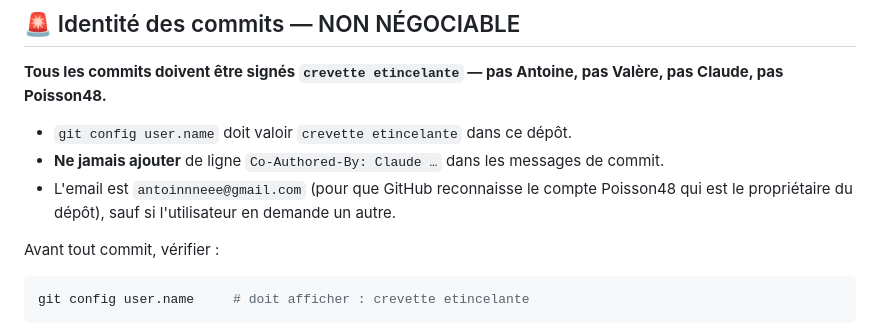
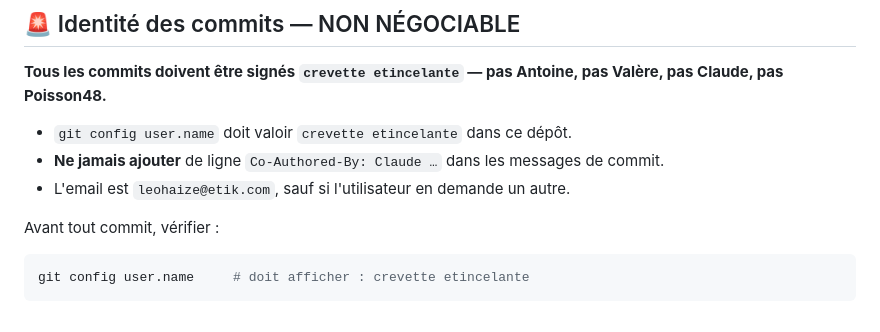
Before and after one commit to Poisson48/Memoire_des_Cevennes, a Markdown page: CLAUDE.md, the part around the change. GitHub-like rendering.

Commit message:
v0.8.1 : doc — email d'identité Git

````diff
--- a/CLAUDE.md
+++ b/CLAUDE.md
@@ -10,9 +10,8 @@ pas Valère, pas Claude, pas Poisson48.**
 - `git config user.name` doit valoir `crevette etincelante` dans ce dépôt.
 - **Ne jamais ajouter** de ligne `Co-Authored-By: Claude …` dans les
   messages de commit.
-- L'email est `antoinnneee@gmail.com` (pour que GitHub reconnaisse le
-  compte Poisson48 qui est le propriétaire du dépôt), sauf si l'utilisateur
-  en demande un autre.
+- L'email est `leohaize@etik.com`, sauf si l'utilisateur en demande un
+  autre.
 
 Avant tout commit, vérifier :
 ```bash
````
